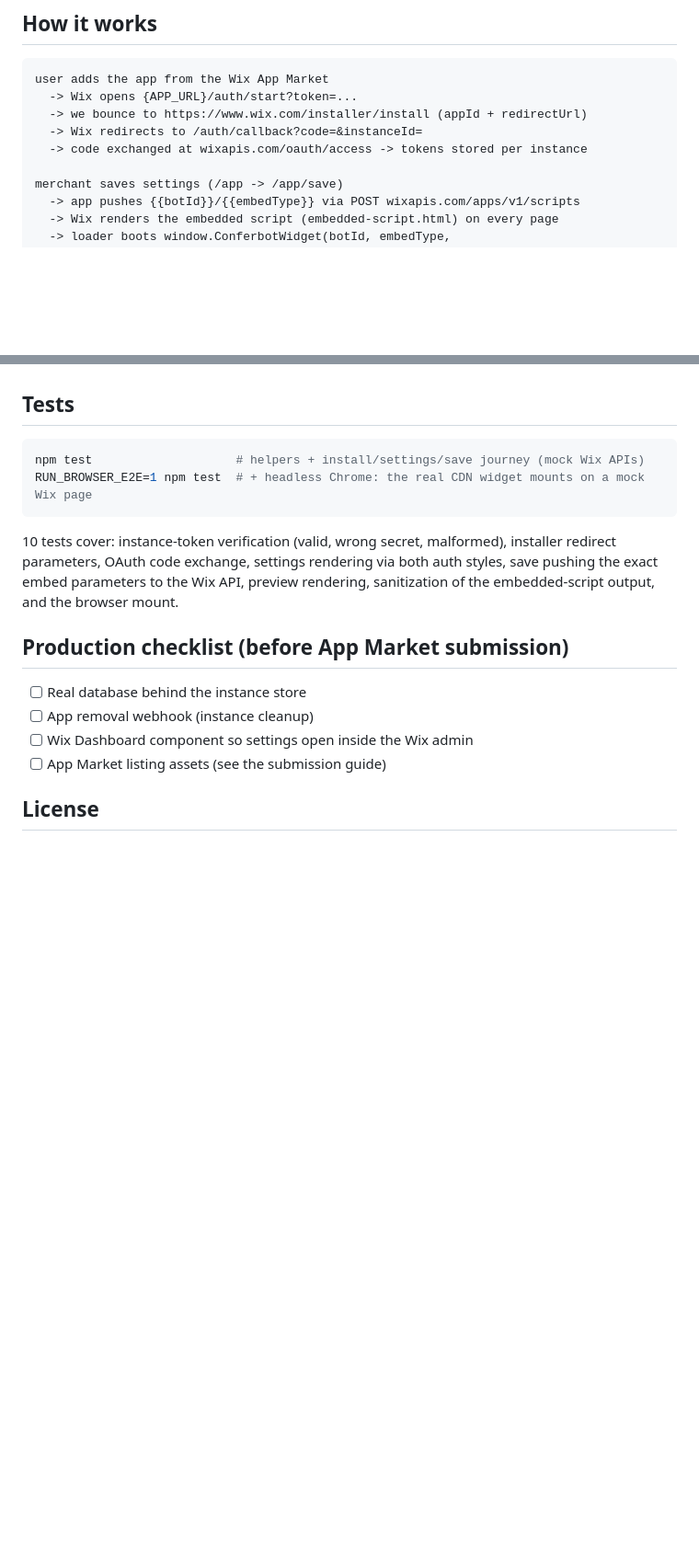
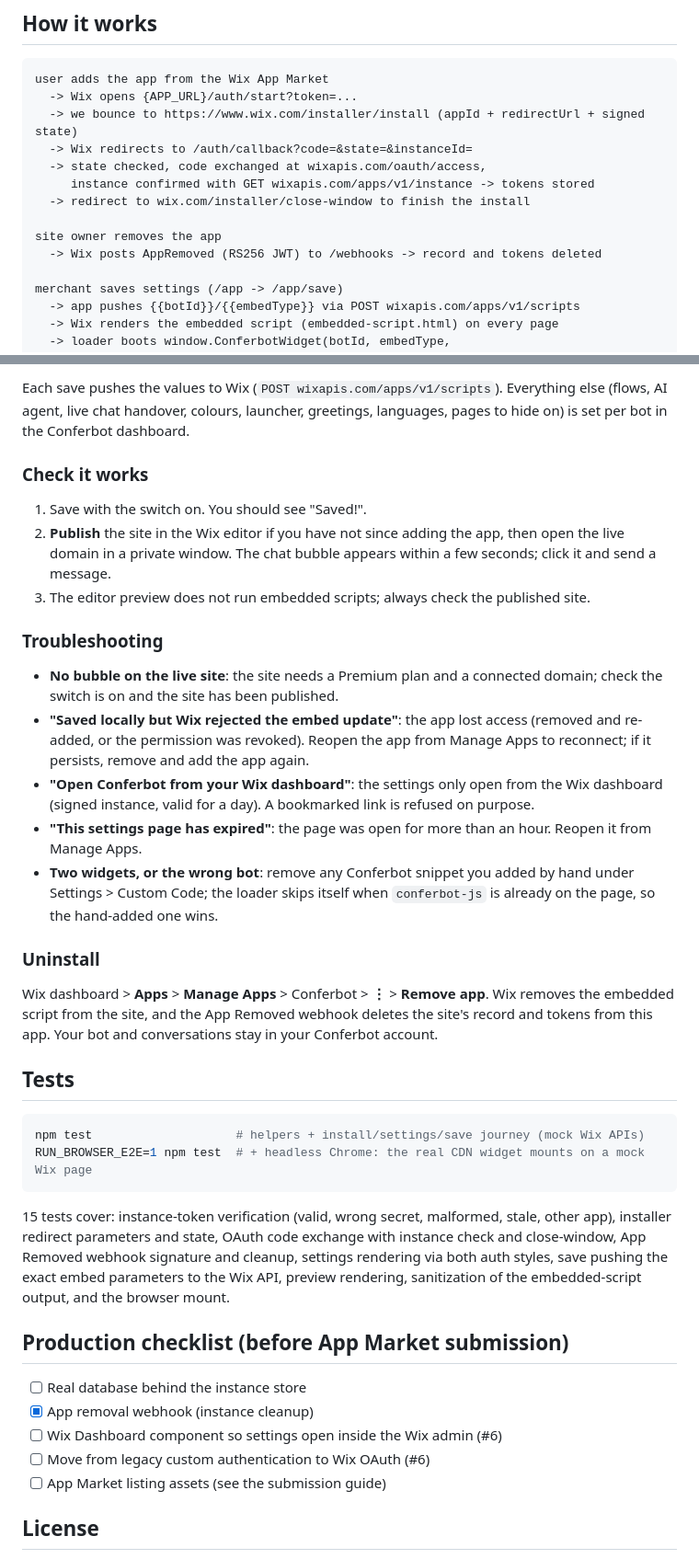
Before and after one commit to Conferbot/conferbot-wix, a Markdown page: README.md, 2 parts joined by grey strips. Shown at 92% size. Drawn GitHub-style; blank space fills up the shorter version.

````diff
--- a/README.md
+++ b/README.md
@@ -15,9 +15,14 @@ Paste the Chatbot ID in the app settings, save, and the chat is live (recorded a
 ```
 user adds the app from the Wix App Market
   -> Wix opens {APP_URL}/auth/start?token=...
-  -> we bounce to https://www.wix.com/installer/install (appId + redirectUrl)
-  -> Wix redirects to /auth/callback?code=&instanceId=
-  -> code exchanged at wixapis.com/oauth/access -> tokens stored per instance
+  -> we bounce to https://www.wix.com/installer/install (appId + redirectUrl + signed state)
+  -> Wix redirects to /auth/callback?code=&state=&instanceId=
+  -> state checked, code exchanged at wixapis.com/oauth/access,
+     instance confirmed with GET wixapis.com/apps/v1/instance -> tokens stored
+  -> redirect to wix.com/installer/close-window to finish the install
+
+site owner removes the app
+  -> Wix posts AppRemoved (RS256 JWT) to /webhooks -> record and tokens deleted
 
 merchant saves settings (/app -> /app/save)
   -> app pushes {{botId}}/{{embedType}} via POST wixapis.com/apps/v1/scripts
@@ -52,3 +101,22 @@ test/e2e.test.js       # helpers + full journey against a mock Wix + browser wid
+Each save pushes the values to Wix (`POST wixapis.com/apps/v1/scripts`). Everything else (flows, AI agent, live chat handover, colours, launcher, greetings, languages, pages to hide on) is set per bot in the Conferbot dashboard.
+
+### Check it works
+
+1. Save with the switch on. You should see "Saved!".
+2. **Publish** the site in the Wix editor if you have not since adding the app, then open the live domain in a private window. The chat bubble appears within a few seconds; click it and send a message.
+3. The editor preview does not run embedded scripts; always check the published site.
+
+### Troubleshooting
+
+- **No bubble on the live site**: the site needs a Premium plan and a connected domain; check the switch is on and the site has been published.
+- **"Saved locally but Wix rejected the embed update"**: the app lost access (removed and re-added, or the permission was revoked). Reopen the app from Manage Apps to reconnect; if it persists, remove and add the app again.
+- **"Open Conferbot from your Wix dashboard"**: the settings only open from the Wix dashboard (signed instance, valid for a day). A bookmarked link is refused on purpose.
+- **"This settings page has expired"**: the page was open for more than an hour. Reopen it from Manage Apps.
+- **Two widgets, or the wrong bot**: remove any Conferbot snippet you added by hand under Settings > Custom Code; the loader skips itself when `conferbot-js` is already on the page, so the hand-added one wins.
+
+### Uninstall
+
+Wix dashboard > **Apps** > **Manage Apps** > Conferbot > **⋮** > **Remove app**. Wix removes the embedded script from the site, and the App Removed webhook deletes the site's record and tokens from this app. Your bot and conversations stay in your Conferbot account.
 
 ## Tests
 
@@ -57,13 +125,14 @@ npm test                    # helpers + install/settings/save journey (mock Wix
 RUN_BROWSER_E2E=1 npm test  # + headless Chrome: the real CDN widget mounts on a mock Wix page
 ```
 
-10 tests cover: instance-token verification (valid, wrong secret, malformed), installer redirect parameters, OAuth code exchange, settings rendering via both auth styles, save pushing the exact embed parameters to the Wix API, preview rendering, sanitization of the embedded-script output, and the browser mount.
+15 tests cover: instance-token verification (valid, wrong secret, malformed, stale, other app), installer redirect parameters and state, OAuth code exchange with instance check and close-window, App Removed webhook signature and cleanup, settings rendering via both auth styles, save pushing the exact embed parameters to the Wix API, preview rendering, sanitization of the embedded-script output, and the browser mount.
 
 ## Production checklist (before App Market submission)
 
 - [ ] Real database behind the instance store
-- [ ] App removal webhook (instance cleanup)
-- [ ] Wix Dashboard component so settings open inside the Wix admin
+- [x] App removal webhook (instance cleanup)
+- [ ] Wix Dashboard component so settings open inside the Wix admin (#6)
+- [ ] Move from legacy custom authentication to Wix OAuth (#6)
 - [ ] App Market listing assets (see the submission guide)
 
 ## License
````
Also changed, not shown: other parts of README.md (+50 -6 lines).
